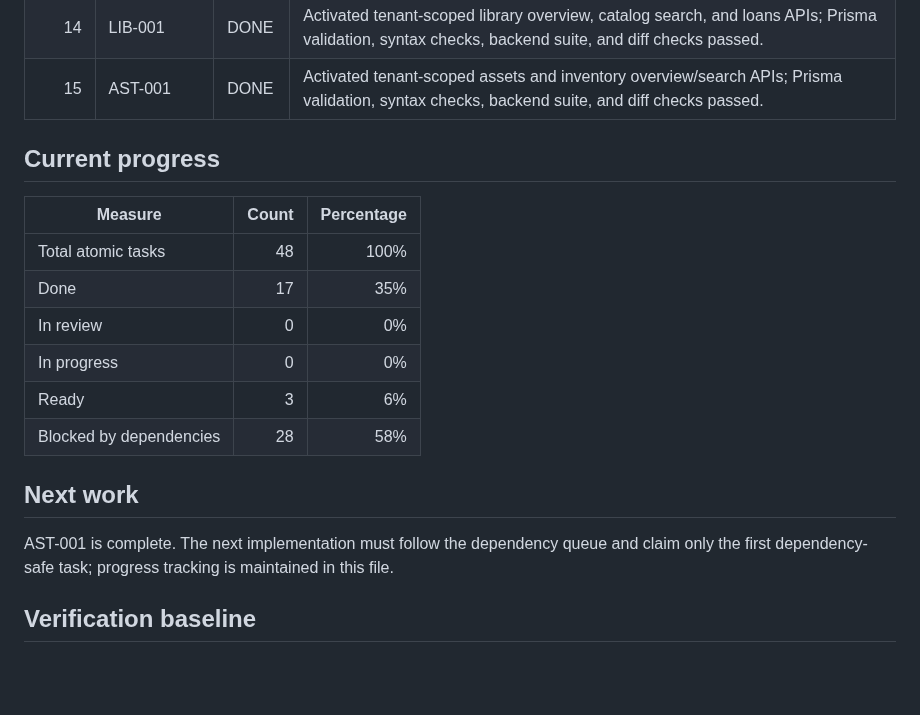
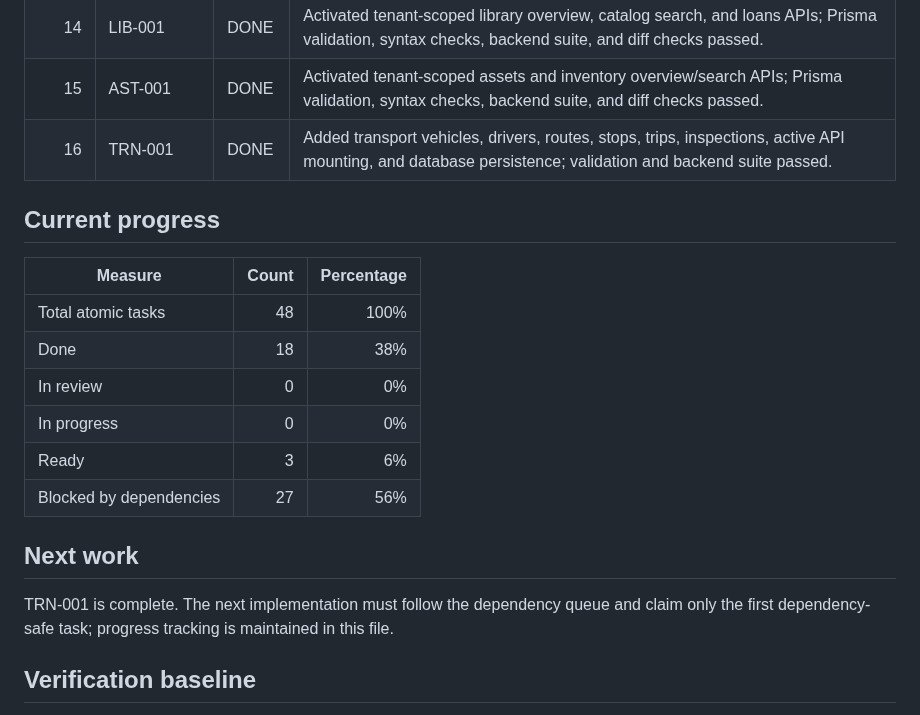
Before and after one commit to AliyahTanzil/School-Infromation-System, a Markdown page: PROJECT_PROGRESS.md, the part around the change. Rendered like a GitHub page; blank space fills up the shorter version.

```diff
--- a/PROJECT_PROGRESS.md
+++ b/PROJECT_PROGRESS.md
@@ -25,21 +25,22 @@ This file tracks the implementation progress of the SAIS platform. `ROADMAP_TODO
 |    13 | HR-001      | DONE   | Added employees, HR departments and positions, leave requests, payroll runs/items, and active HR routes; Prisma validation, syntax checks, backend tests, and Neon table verification passed. |
 |    14 | LIB-001     | DONE   | Activated tenant-scoped library overview, catalog search, and loans APIs; Prisma validation, syntax checks, backend suite, and diff checks passed.                                            |
 |    15 | AST-001     | DONE   | Activated tenant-scoped assets and inventory overview/search APIs; Prisma validation, syntax checks, backend suite, and diff checks passed.                                                   |
+|    16 | TRN-001     | DONE   | Added transport vehicles, drivers, routes, stops, trips, inspections, active API mounting, and database persistence; validation and backend suite passed.                                     |
 
 ## Current progress
 
 | Measure                 | Count | Percentage |
 | ----------------------- | ----: | ---------: |
 | Total atomic tasks      |    48 |       100% |
-| Done                    |    17 |        35% |
+| Done                    |    18 |        38% |
 | In review               |     0 |         0% |
 | In progress             |     0 |         0% |
 | Ready                   |     3 |         6% |
-| Blocked by dependencies |    28 |        58% |
+| Blocked by dependencies |    27 |        56% |
 
 ## Next work
 
-AST-001 is complete. The next implementation must follow the dependency queue and claim only the first dependency-safe task; progress tracking is maintained in this file.
+TRN-001 is complete. The next implementation must follow the dependency queue and claim only the first dependency-safe task; progress tracking is maintained in this file.
 
 ## Verification baseline
 
```
Also changed, not shown: ROADMAP_TODO.md (+4 -3 lines).
